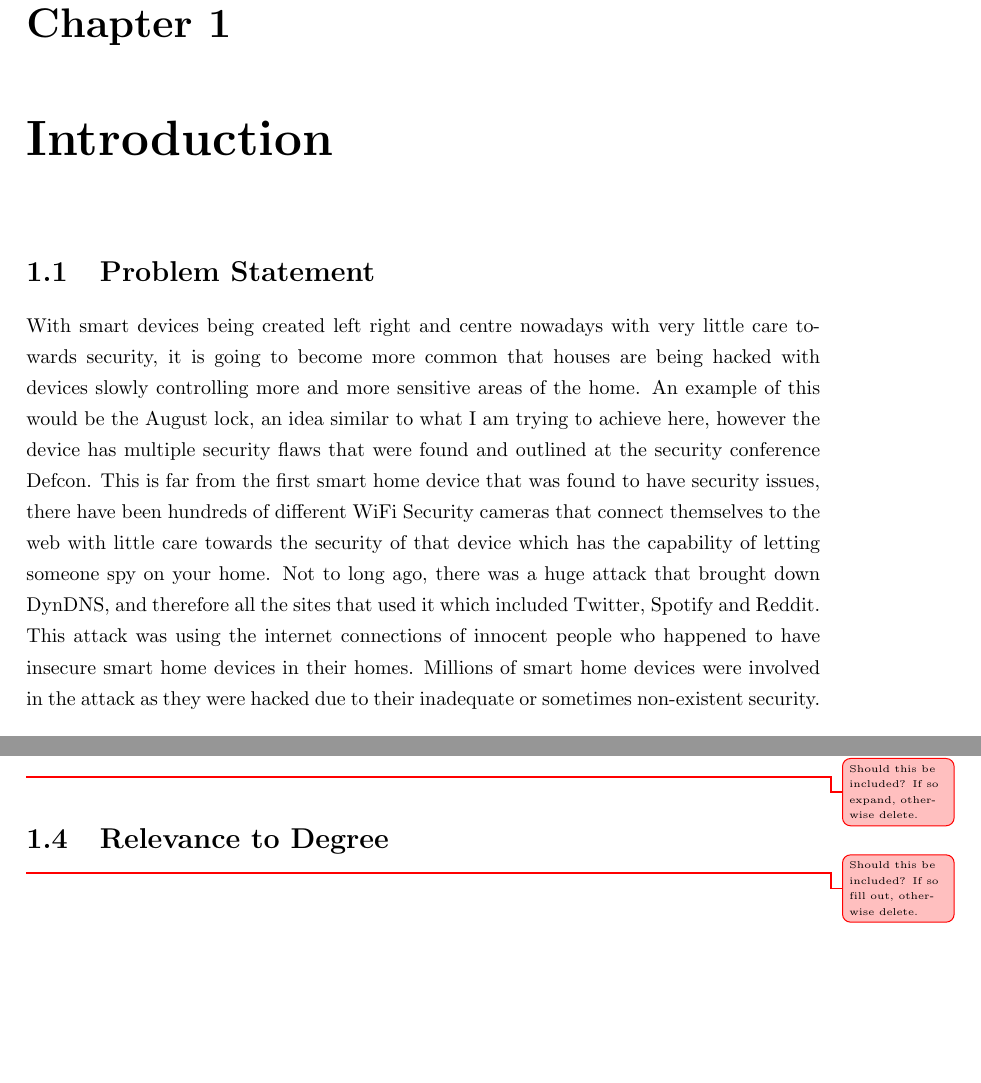
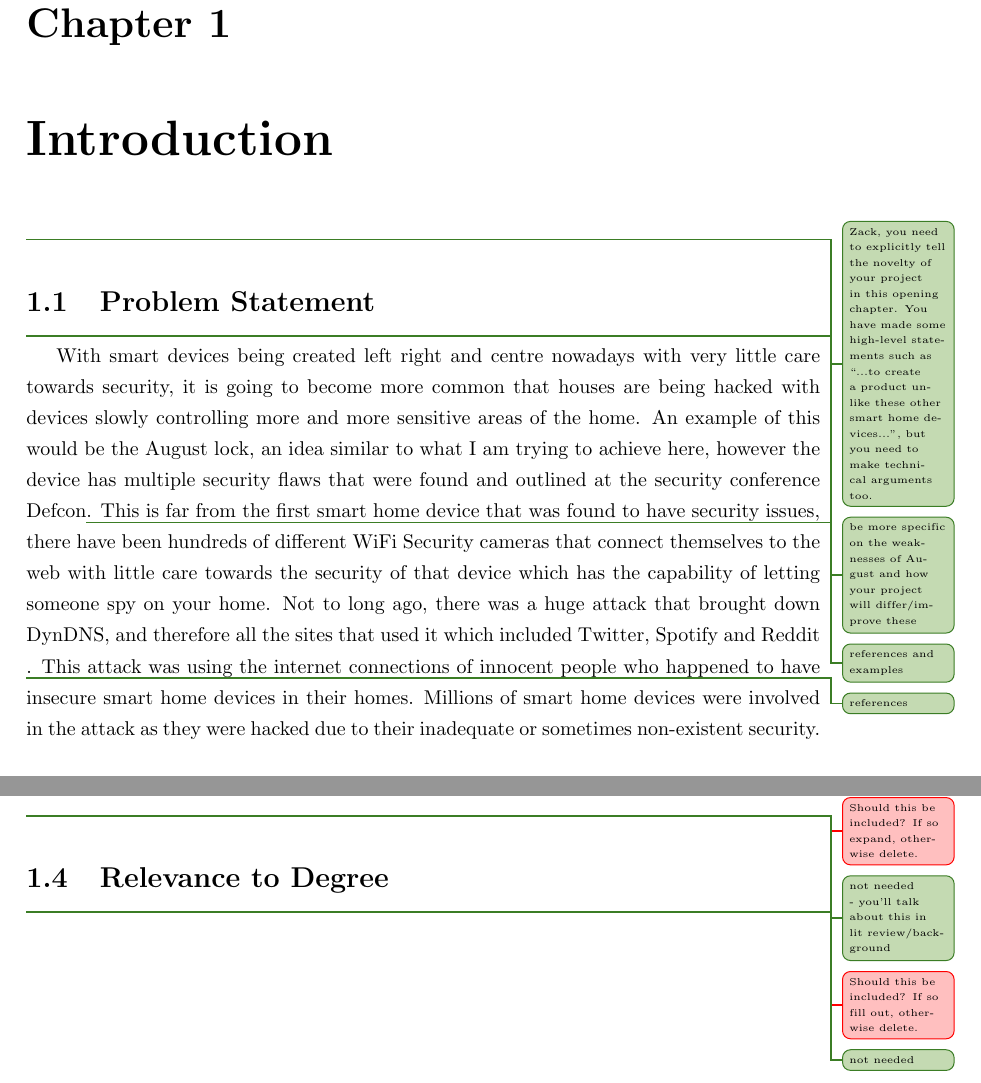
Before and after one commit to zp-university/COC251-Dissertation, a LaTeX thesis (main.tex, which reads Chapters/Introduction/introduction.tex): two parts of pages 8 and 10 of 31 before the commit and two parts of pages 8 and 10 of 32 after it, joined at a grey line, cut so that both start at the same text, the shorter picture padded with empty space. Compiled offline with pdfLaTeX.

Commit message:
added info notes as comments

```diff
--- a/Chapters/Introduction/introduction.tex
+++ b/Chapters/Introduction/introduction.tex
@@ -10,9 +10,11 @@
 %as progress is made through the remainder of the dissertation.
 \chapter{Introduction}
 \label{chap:intro}
+\info{Zack, you need to explicitly tell the novelty of your project in this opening chapter. You have made some high-level statements such as ``...to create a product unlike these other smart home devices...'', but you need to make technical arguments too.}
 
 \section{Problem Statement}
-With smart devices being created left right and centre nowadays with very little care towards security, it is going to become more common that houses are being hacked with devices slowly controlling more and more sensitive areas of the home. An example of this would be the August lock, an idea similar to what I am trying to achieve here, however the device has multiple security flaws that were found and outlined at the security conference Defcon. This is far from the first smart home device that was found to have security issues, there have been hundreds of different WiFi Security cameras that connect themselves to the web with little care towards the security of that device which has the capability of letting someone spy on your home. Not to long ago, there was a huge attack that brought down DynDNS, and therefore all the sites that used it which included Twitter, Spotify and Reddit. This attack was using the internet connections of innocent people who happened to have insecure smart home devices in their homes. Millions of smart home devices were involved in the attack as they were hacked due to their inadequate or sometimes non-existent security.
+\info{be more specific on the weaknesses of August and how your project will differ/improve these}
+With smart devices being created left right and centre nowadays with very little care towards security, it is going to become more common that houses are being hacked with devices slowly controlling more and more sensitive areas of the home. An example of this would be the August lock, an idea similar to what I am trying to achieve here, however the device has multiple security flaws that were found and outlined at the security conference Defcon\info{references and examples}. This is far from the first smart home device that was found to have security issues, there have been hundreds of different WiFi Security cameras that connect themselves to the web with little care towards the security of that device which has the capability of letting someone spy on your home. Not to long ago, there was a huge attack that brought down DynDNS, and therefore all the sites that used it which included Twitter, Spotify and Reddit \info{references}. This attack was using the internet connections of innocent people who happened to have insecure smart home devices in their homes. Millions of smart home devices were involved in the attack as they were hacked due to their inadequate or sometimes non-existent security.
 \newline
 \newline
 The proposed solution was to create a product unlike these other smart home devices, one that is secure enough that I would be happy to put it in my own home. At the end of the day, a camera being infected doesn't matter so much, but a system that unlocks your house needs to be bulletproof on the security front. Looking at the implementation of the August lock, it just isn't something that I would be willing to use to secure my house, yet thousands, maybe more unknowing customers have purchased the august lock and use it to secure their homes every day. I want to create something that is easy to use and secure, something that most companies seem to have trouble with nowadays.
@@ -45,10 +49,12 @@ A simple run down of what I would want from this lock for the user would be the
 \section{Outline of Areas of Research}
 %Maybe use this? Unsure...
 \unsure{Should this be included? If so expand, otherwise delete.}
+\info{not needed - you'll talk about this in lit review/background}
 
 \section{Relevance to Degree}
 %Also might be worth having this section, again, unsure}
 \unsure{Should this be included? If so fill out, otherwise delete.}
+\info{not needed}
 
 
 %\section{Problem Formulation}
```
Also changed, not shown: Chapters/Literature_Review/literature_review.tex (+1 -0 lines), Chapters/Introduction/introduction.tex (4 more changed lines).
